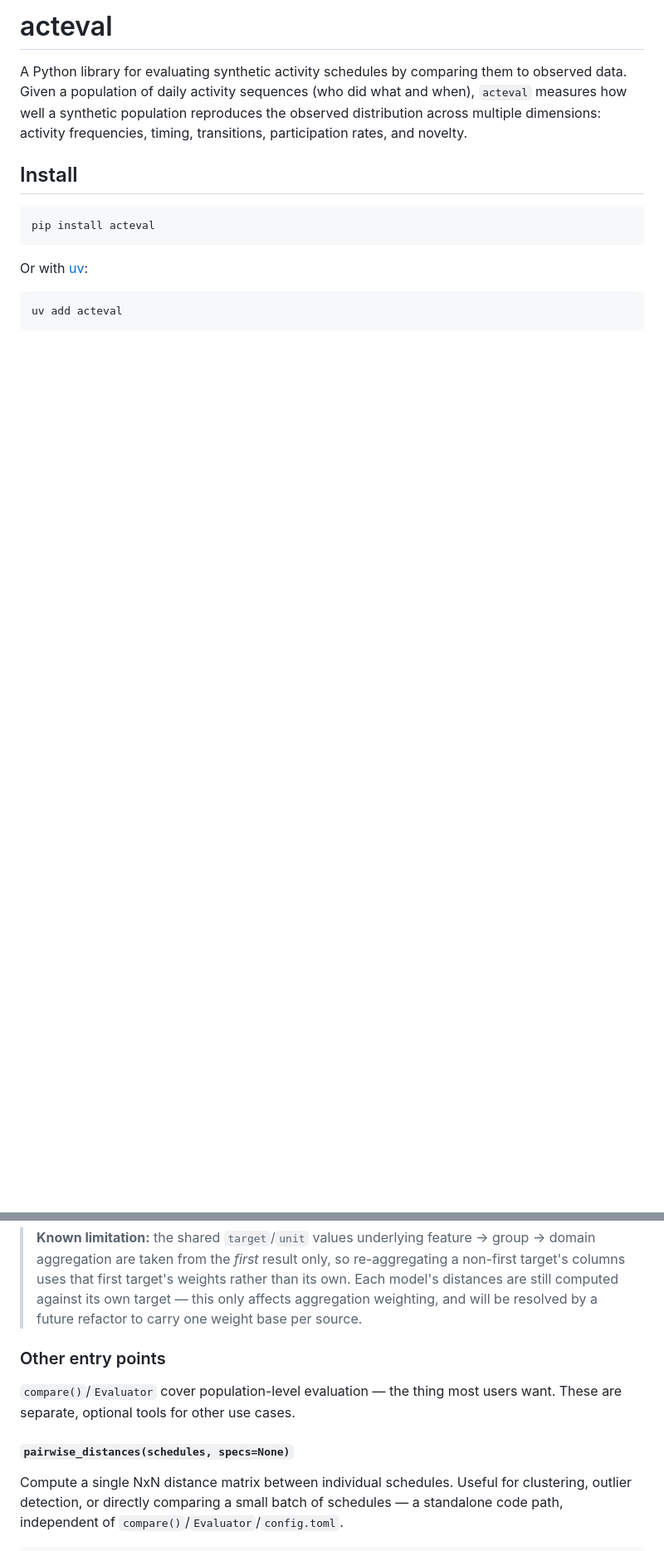
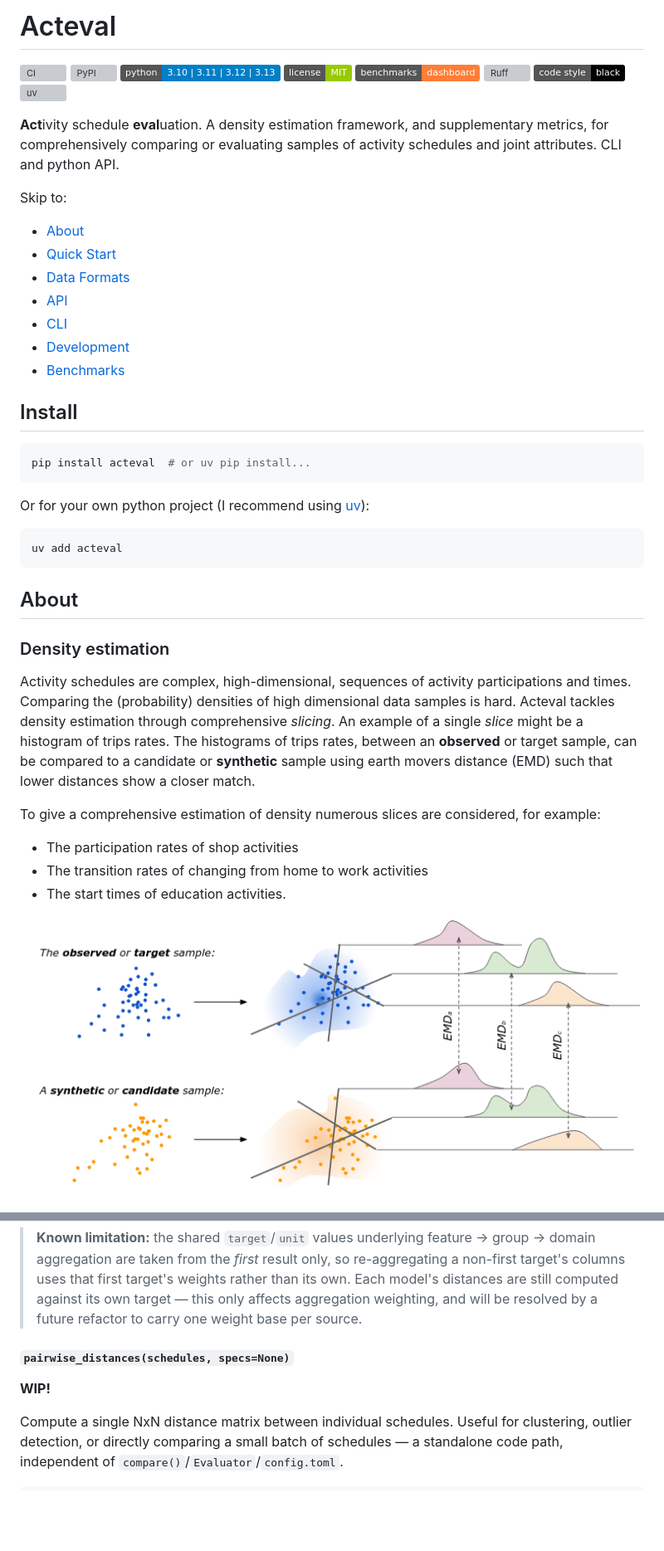
Before and after one commit to fredshone/acteval, a Markdown page: README.md, 2 parts joined by grey strips. Shown at 83% size. Drawn GitHub-style; pictures changed too: assets/density-estimation.png (added); badges without logos; blank space fills up the shorter version; grey boxes are pictures that could not be loaded.

````diff
--- a/README.md
+++ b/README.md
@@ -1,16 +1,48 @@
-# acteval
+# Acteval
 
-A Python library for evaluating synthetic activity schedules by comparing them to observed data. Given a population of daily activity sequences (who did what and when), `acteval` measures how well a synthetic population reproduces the observed distribution across multiple dimensions: activity frequencies, timing, transitions, participation rates, and novelty.
+[![CI](https://github.com/fredshone/acteval/actions/workflows/ci.yml/badge.svg?branch=main)](https://github.com/fredshone/acteval/actions/workflows/ci.yml)
+[![PyPI](https://img.shields.io/pypi/v/acteval)](https://pypi.org/project/acteval/)
+[![Python](https://img.shields.io/badge/python-3.10%20%7C%203.11%20%7C%203.12%20%7C%203.13-blue)](https://pypi.org/project/acteval/)
+[![License: MIT](https://img.shields.io/badge/license-MIT-green.svg)](https://github.com/fredshone/acteval/blob/main/LICENSE)
+[![Benchmarks](https://img.shields.io/badge/benchmarks-dashboard-orange)](https://fredshone.github.io/acteval/dev/bench/)
+[![Ruff](https://img.shields.io/endpoint?url=https://raw.githubusercontent.com/astral-sh/ruff/main/assets/badge/v2.json)](https://github.com/astral-sh/ruff)
+[![Code style: black](https://img.shields.io/badge/code%20style-black-000000.svg)](https://github.com/psf/black)
+[![uv](https://img.shields.io/endpoint?url=https://raw.githubusercontent.com/astral-sh/uv/main/assets/badge/v0.json)](https://github.com/astral-sh/uv)
+
+**Act**ivity schedule **eval**uation. A density estimation framework, and supplementary metrics, for comprehensively comparing or evaluating samples of activity schedules and joint attributes. CLI and python API.
+
+Skip to:
+- [About](#about)
+- [Quick Start](#quick-start)
+- [Data Formats](#data-formats)
+- [API](#api)
+- [CLI](#cli)
+- [Development](#development)
+- [Benchmarks](#benchmarks)
 
 ## Install
 
 ```bash
-pip install acteval
+pip install acteval  # or uv pip install...
 ```
 
-Or with [uv](https://github.com/astral-sh/uv):
+Or for your own python project (I recommend using [uv](https://github.com/astral-sh/uv)):
 
 ```bash
 uv add acteval
 ```
 
+## About
+
+### Density estimation
+
+Activity schedules are complex, high-dimensional, sequences of activity participations and times. Comparing the (probability) densities of high dimensional data samples is hard. Acteval tackles density estimation through comprehensive *slicing*. An example of a single *slice* might be a histogram of trips rates. The histograms of trips rates, between an **observed** or target sample, can be compared to a candidate or **synthetic** sample using earth movers distance (EMD) such that lower distances show a closer match.
+
+To give a comprehensive estimation of density numerous slices are considered, for example:
+
+- The participation rates of shop activities
+- The transition rates of changing from home to work activities
+- The start times of education activities.
+
+![density estimation explainer](assets/density-estimation.png)
+
@@ -240,12 +367,10 @@ result = combine(results)
 > target — this only affects aggregation weighting, and will be resolved by a
 > future refactor to carry one weight base per source.
 
-### Other entry points
-
-`compare()`/`Evaluator` cover population-level evaluation — the thing most users
-want. These are separate, optional tools for other use cases.
 
 #### `pairwise_distances(schedules, specs=None)`
+
+**WIP!**
 
 Compute a single NxN distance matrix between individual schedules. Useful for clustering, outlier detection, or directly comparing a small batch of schedules — a standalone code path, independent of `compare()`/`Evaluator`/`config.toml`.
 
````
Also changed, not shown: other parts of README.md (+222 -145 lines), 2 other files.
